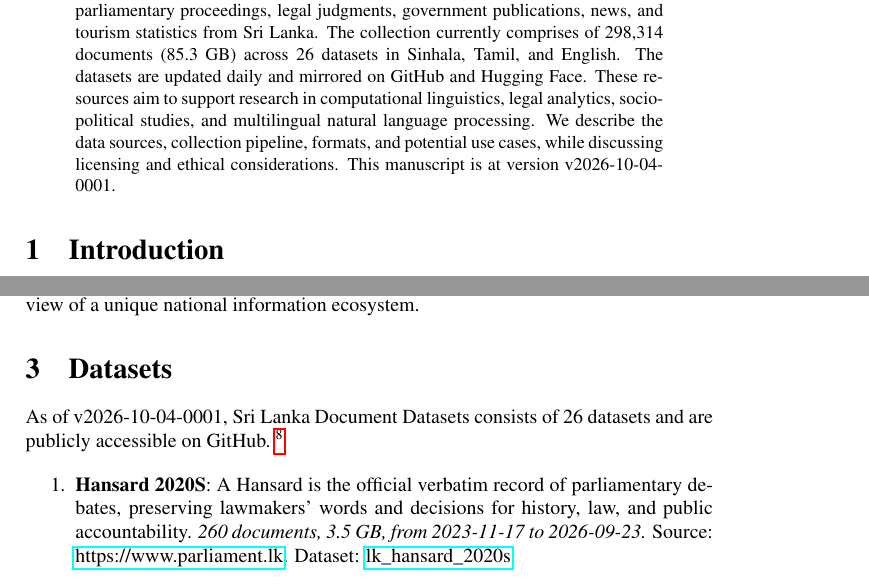
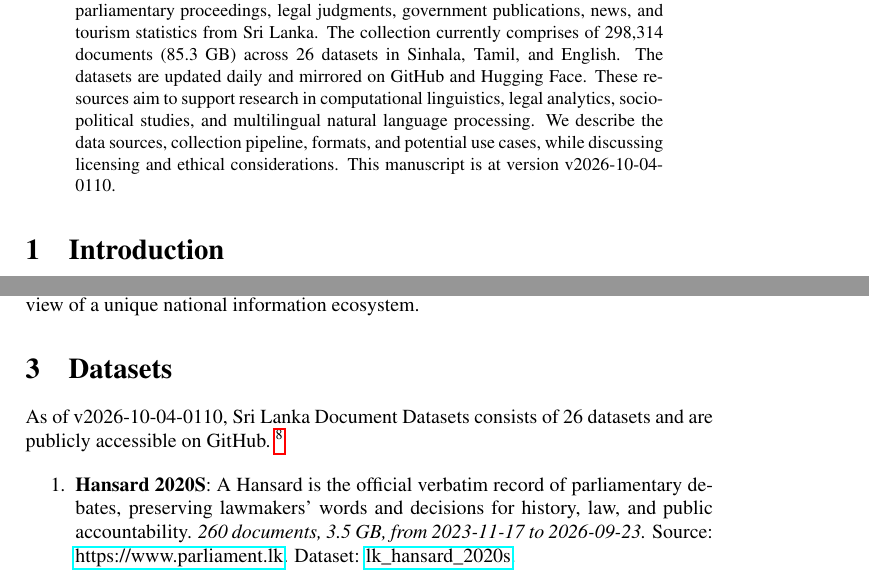
Before and after one commit to nuuuwan/lk_datasets, a LaTeX paper (latex/lk_datasets.tex): two parts of pages 1 and 2 of 7, joined at a grey line, cut so that both start at the same text. Compiled offline with pdfLaTeX; a LaTeX package or settings file that is missing is left out.

Commit message:
🤖 [build.yml] 2026-10-03-1941

```diff
--- a/latex/lk_datasets.tex
+++ b/latex/lk_datasets.tex
@@ -16,7 +16,7 @@
 \normalsize%
 \maketitle%
 \begin{abstract}%
-We present a collection of open, machine-readable document datasets covering parliamentary proceedings, legal judgments, government publications, news, and tourism statistics from Sri Lanka. The collection currently comprises of  298,314  documents (85.3 GB) across 26  datasets in Sinhala, Tamil, and English. The datasets are updated daily and mirrored on GitHub and Hugging Face. These resources aim to support research in computational linguistics, legal analytics, socio-political studies, and multilingual natural language processing. We describe the data sources, collection pipeline, formats, and potential use cases, while discussing licensing and ethical considerations. This manuscript is at version v2026-10-04-0001.%
+We present a collection of open, machine-readable document datasets covering parliamentary proceedings, legal judgments, government publications, news, and tourism statistics from Sri Lanka. The collection currently comprises of  298,314  documents (85.3 GB) across 26  datasets in Sinhala, Tamil, and English. The datasets are updated daily and mirrored on GitHub and Hugging Face. These resources aim to support research in computational linguistics, legal analytics, socio-political studies, and multilingual natural language processing. We describe the data sources, collection pipeline, formats, and potential use cases, while discussing licensing and ethical considerations. This manuscript is at version v2026-10-04-0110.%
 
 %
 \end{abstract}%
@@ -86,7 +86,7 @@ The Sri Lanka Document Datasets aim to fill this gap by aggregating diverse sour
 %
 \section{Datasets}%
 \label{sec:Datasets}%
-As of v2026-10-04-0001, Sri Lanka Document Datasets
+As of v2026-10-04-0110, Sri Lanka Document Datasets
   consists of 26 datasets
  and are publicly accessible on GitHub.%
 ~%
```
Also changed, not shown: README.md, latex/lk_datasets.pdf.
